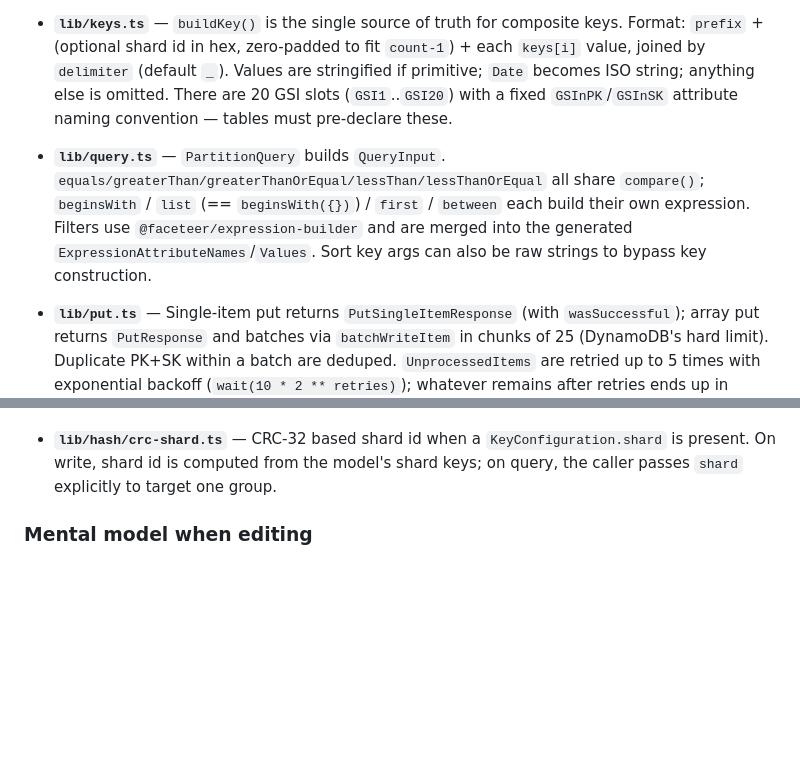
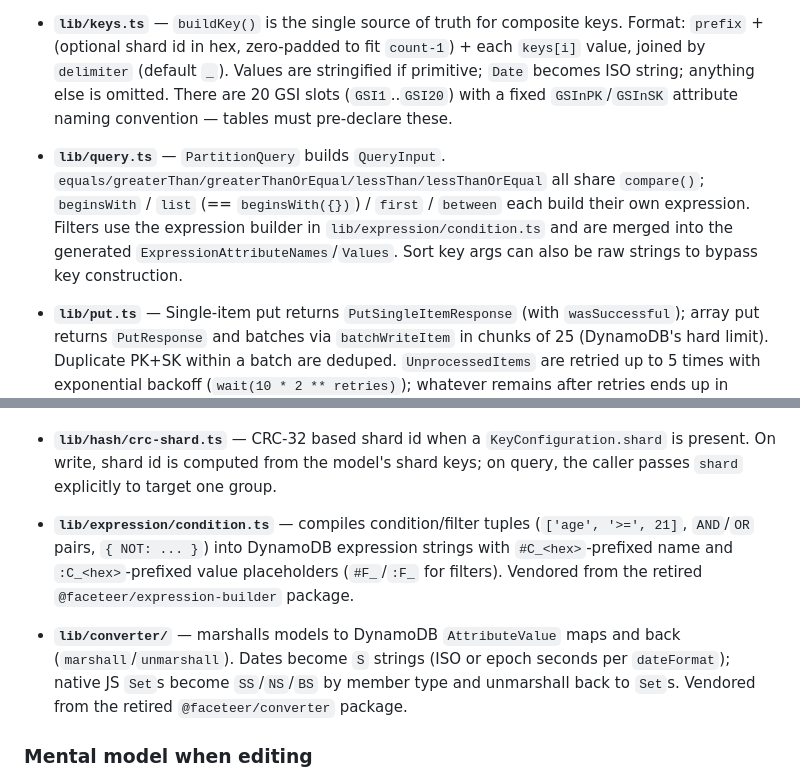
Before and after one commit to faceteer/facet, a Markdown page: CLAUDE.md, 2 parts joined by grey strips. Drawn GitHub-style; blank space fills up the shorter version.

```diff
--- a/CLAUDE.md
+++ b/CLAUDE.md
@@ -26,7 +26,7 @@ The big idea: one `Facet<T, PK, SK>` represents one logical record type in a sha
 
 - **`lib/keys.ts`** — `buildKey()` is the single source of truth for composite keys. Format: `prefix` + (optional shard id in hex, zero-padded to fit `count-1`) + each `keys[i]` value, joined by `delimiter` (default `_`). Values are stringified if primitive; `Date` becomes ISO string; anything else is omitted. There are 20 GSI slots (`GSI1`..`GSI20`) with a fixed `GSInPK`/`GSInSK` attribute naming convention — tables must pre-declare these.
 
-- **`lib/query.ts`** — `PartitionQuery` builds `QueryInput`. `equals/greaterThan/greaterThanOrEqual/lessThan/lessThanOrEqual` all share `compare()`; `beginsWith` / `list` (== `beginsWith({})`) / `first` / `between` each build their own expression. Filters use `@faceteer/expression-builder` and are merged into the generated `ExpressionAttributeNames`/`Values`. Sort key args can also be raw strings to bypass key construction.
+- **`lib/query.ts`** — `PartitionQuery` builds `QueryInput`. `equals/greaterThan/greaterThanOrEqual/lessThan/lessThanOrEqual` all share `compare()`; `beginsWith` / `list` (== `beginsWith({})`) / `first` / `between` each build their own expression. Filters use the expression builder in `lib/expression/condition.ts` and are merged into the generated `ExpressionAttributeNames`/`Values`. Sort key args can also be raw strings to bypass key construction.
 
 - **`lib/put.ts`** — Single-item put returns `PutSingleItemResponse` (with `wasSuccessful`); array put returns `PutResponse` and batches via `batchWriteItem` in chunks of 25 (DynamoDB's hard limit). Duplicate PK+SK within a batch are deduped. `UnprocessedItems` are retried up to 5 times with exponential backoff (`wait(10 * 2 ** retries)`); whatever remains after retries ends up in `failed`.
 
@@ -35,6 +35,10 @@ The big idea: one `Facet<T, PK, SK>` represents one logical record type in a sha
 - **`lib/cursor.ts`** — pagination cursors encode DynamoDB's `LastEvaluatedKey` in a domain-specific binary format: `(code:u8)(len:varint)(utf8:bytes)` tuples, base64url'd. Exploits the invariants that every key value is a string and attribute names come from the fixed 42-name set (`PK`, `SK`, `GSI1PK..GSI20SK`). Opaque to callers.
 
 - **`lib/hash/crc-shard.ts`** — CRC-32 based shard id when a `KeyConfiguration.shard` is present. On write, shard id is computed from the model's shard keys; on query, the caller passes `shard` explicitly to target one group.
+
+- **`lib/expression/condition.ts`** — compiles condition/filter tuples (`['age', '>=', 21]`, `AND`/`OR` pairs, `{ NOT: ... }`) into DynamoDB expression strings with `#C_<hex>`-prefixed name and `:C_<hex>`-prefixed value placeholders (`#F_`/`:F_` for filters). Vendored from the retired `@faceteer/expression-builder` package.
+
+- **`lib/converter/`** — marshalls models to DynamoDB `AttributeValue` maps and back (`marshall`/`unmarshall`). Dates become `S` strings (ISO or epoch seconds per `dateFormat`); native JS `Set`s become `SS`/`NS`/`BS` by member type and unmarshall back to `Set`s. Vendored from the retired `@faceteer/converter` package.
 
 ### Mental model when editing
 
```
Also changed, not shown: CHANGELOG.md (+11 -0 lines), 1 other file.
